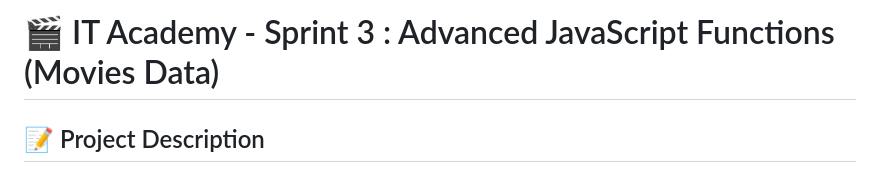
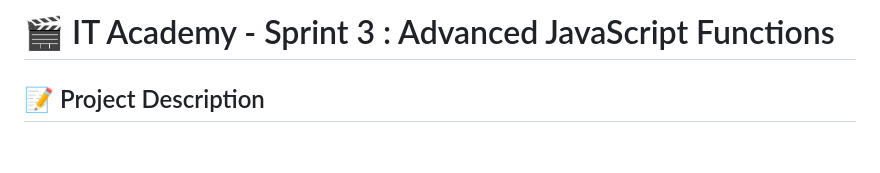
Before and after one commit to blackfel666/sprint-3, a Markdown page: README.md, the part around the change. Drawn GitHub-style; blank space fills up the shorter version.

```diff
--- a/README.md
+++ b/README.md
@@ -1,4 +1,4 @@
-# 🎬 IT Academy - Sprint 3 : Advanced JavaScript Functions (Movies Data)
+# 🎬 IT Academy - Sprint 3 : Advanced JavaScript Functions
 
 ## 📝 Project Description
 
```
